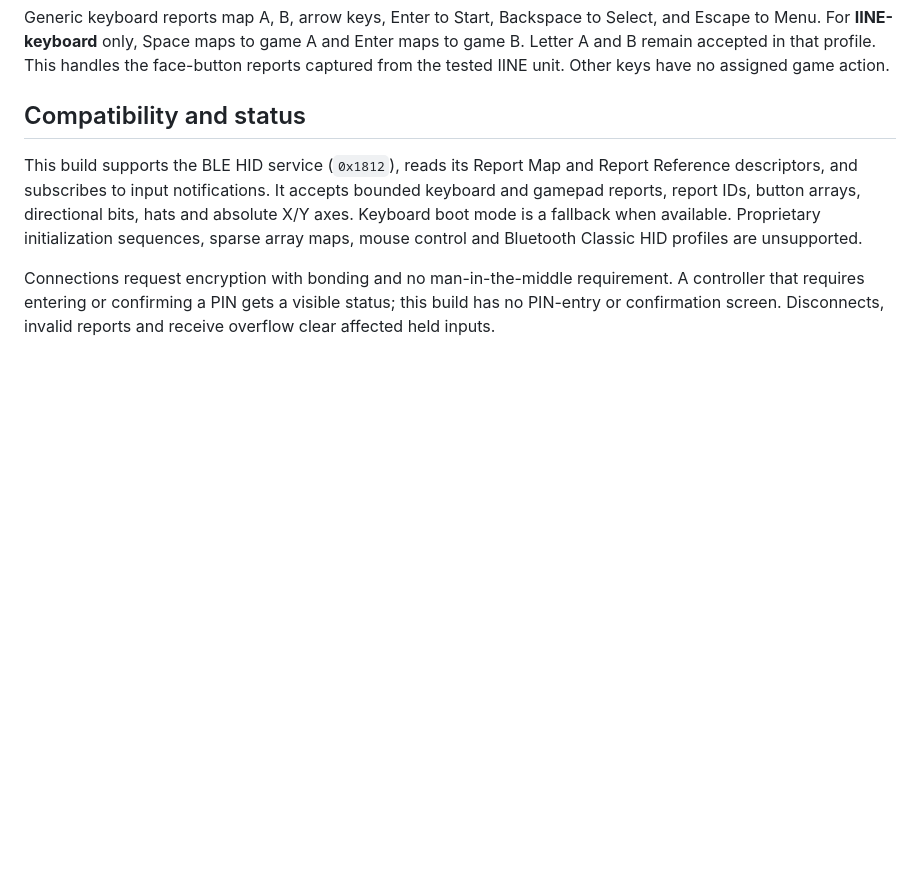
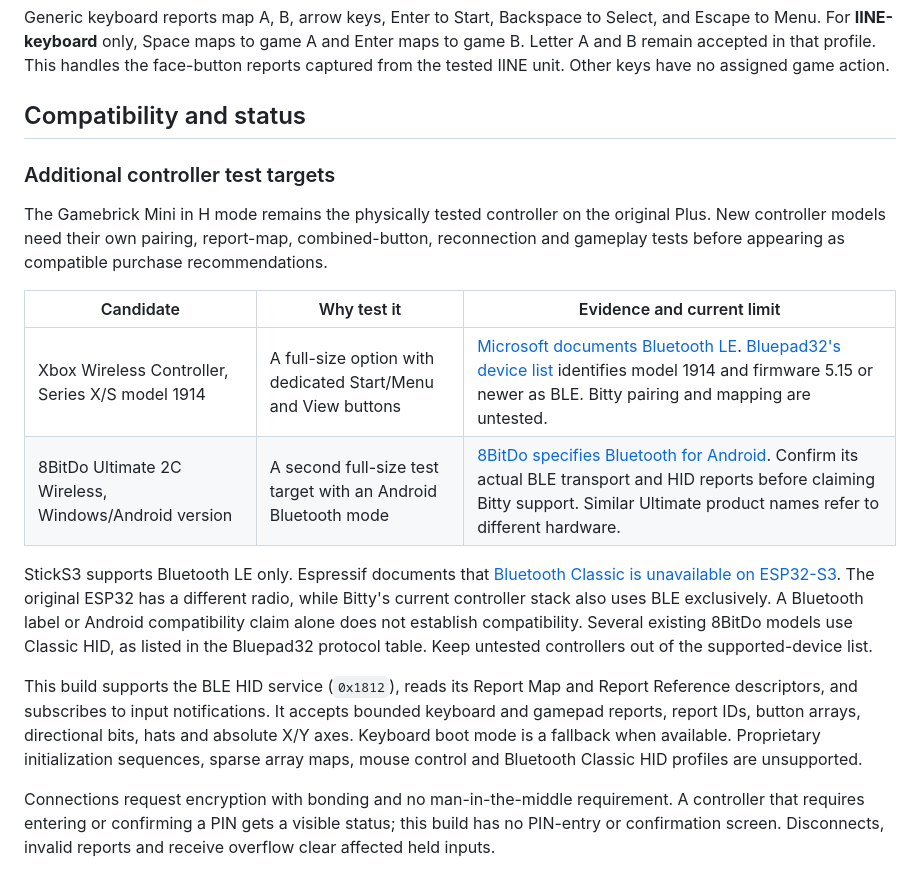
Before and after one commit to ryangrams/bitty, a Markdown page: docs/CONTROLLERS.md, the part around the change. Rendered like a GitHub page; blank space fills up the shorter version.

```diff
--- a/docs/CONTROLLERS.md
+++ b/docs/CONTROLLERS.md
@@ -71,6 +71,17 @@ Generic keyboard reports map A, B, arrow keys, Enter to Start, Backspace to Sele
 
 ## Compatibility and status
 
+### Additional controller test targets
+
+The Gamebrick Mini in H mode remains the physically tested controller on the original Plus. New controller models need their own pairing, report-map, combined-button, reconnection and gameplay tests before appearing as compatible purchase recommendations.
+
+| Candidate | Why test it | Evidence and current limit |
+| --- | --- | --- |
+| Xbox Wireless Controller, Series X/S model 1914 | A full-size option with dedicated Start/Menu and View buttons | [Microsoft documents Bluetooth LE](https://news.xbox.com/en-us/2020/03/16/xbox-series-x-controller/). [Bluepad32's device list](https://github.com/ricardoquesada/bluepad32/blob/main/docs/supported_gamepads.md) identifies model 1914 and firmware 5.15 or newer as BLE. Bitty pairing and mapping are untested. |
+| 8BitDo Ultimate 2C Wireless, Windows/Android version | A second full-size test target with an Android Bluetooth mode | [8BitDo specifies Bluetooth for Android](https://www.8bitdo.com/ultimate-2c-wireless-controller/). Confirm its actual BLE transport and HID reports before claiming Bitty support. Similar Ultimate product names refer to different hardware. |
+
+StickS3 supports Bluetooth LE only. Espressif documents that [Bluetooth Classic is unavailable on ESP32-S3](https://docs.espressif.com/projects/esp-idf/en/v5.2/esp32s3/api-guides/bluetooth.html). The original ESP32 has a different radio, while Bitty's current controller stack also uses BLE exclusively. A Bluetooth label or Android compatibility claim alone does not establish compatibility. Several existing 8BitDo models use Classic HID, as listed in the Bluepad32 protocol table. Keep untested controllers out of the supported-device list.
+
 This build supports the BLE HID service (`0x1812`), reads its Report Map and Report Reference descriptors, and subscribes to input notifications. It accepts bounded keyboard and gamepad reports, report IDs, button arrays, directional bits, hats and absolute X/Y axes. Keyboard boot mode is a fallback when available. Proprietary initialization sequences, sparse array maps, mouse control and Bluetooth Classic HID profiles are unsupported.
 
 Connections request encryption with bonding and no man-in-the-middle requirement. A controller that requires entering or confirming a PIN gets a visible status; this build has no PIN-entry or confirmation screen. Disconnects, invalid reports and receive overflow clear affected held inputs.
```
Also changed, not shown: docs/JETPACK_AUDIT.md (+1 -1 lines), docs/RELEASE_STATUS.md (+5 -5 lines).
